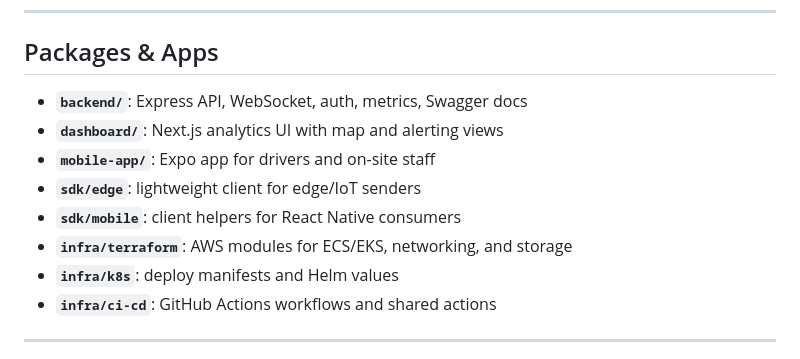
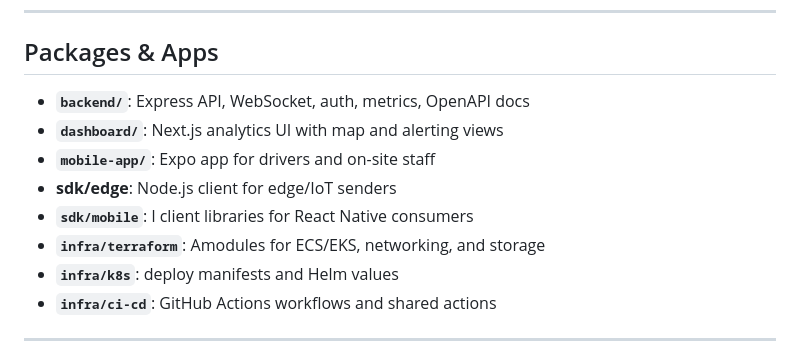
Before and after one commit to MrPatt025/ice-truck-tracking, a Markdown page: README.md, the part around the change printed below. GitHub-like rendering.

Commit message:
docs(readme): refine packages list and details

```diff
--- a/README.md
+++ b/README.md
@@ -184,12 +184,12 @@ npm run dev         # starts backend, dashboard, and watchers
 
 ## Packages & Apps
 
-* **`backend/`**: Express API, WebSocket, auth, metrics, Swagger docs
+* **`backend/`**: Express API, WebSocket, auth, metrics, OpenAPI docs
 * **`dashboard/`**: Next.js analytics UI with map and alerting views
 * **`mobile-app/`**: Expo app for drivers and on-site staff
-* **`sdk/edge`**: lightweight client for edge/IoT senders
-* **`sdk/mobile`**: client helpers for React Native consumers
-* **`infra/terraform`**: AWS modules for ECS/EKS, networking, and storage
+* **sdk/edge**: Node.js client for edge/IoT senders
+* **`sdk/mobile`**: l client libraries for React Native consumers
+* **`infra/terraform`**: Amodules for ECS/EKS, networking, and storage
 * **`infra/k8s`**: deploy manifests and Helm values
 * **`infra/ci-cd`**: GitHub Actions workflows and shared actions
 
```
Also changed, not shown: other parts of README.md (+3 -3 lines).
